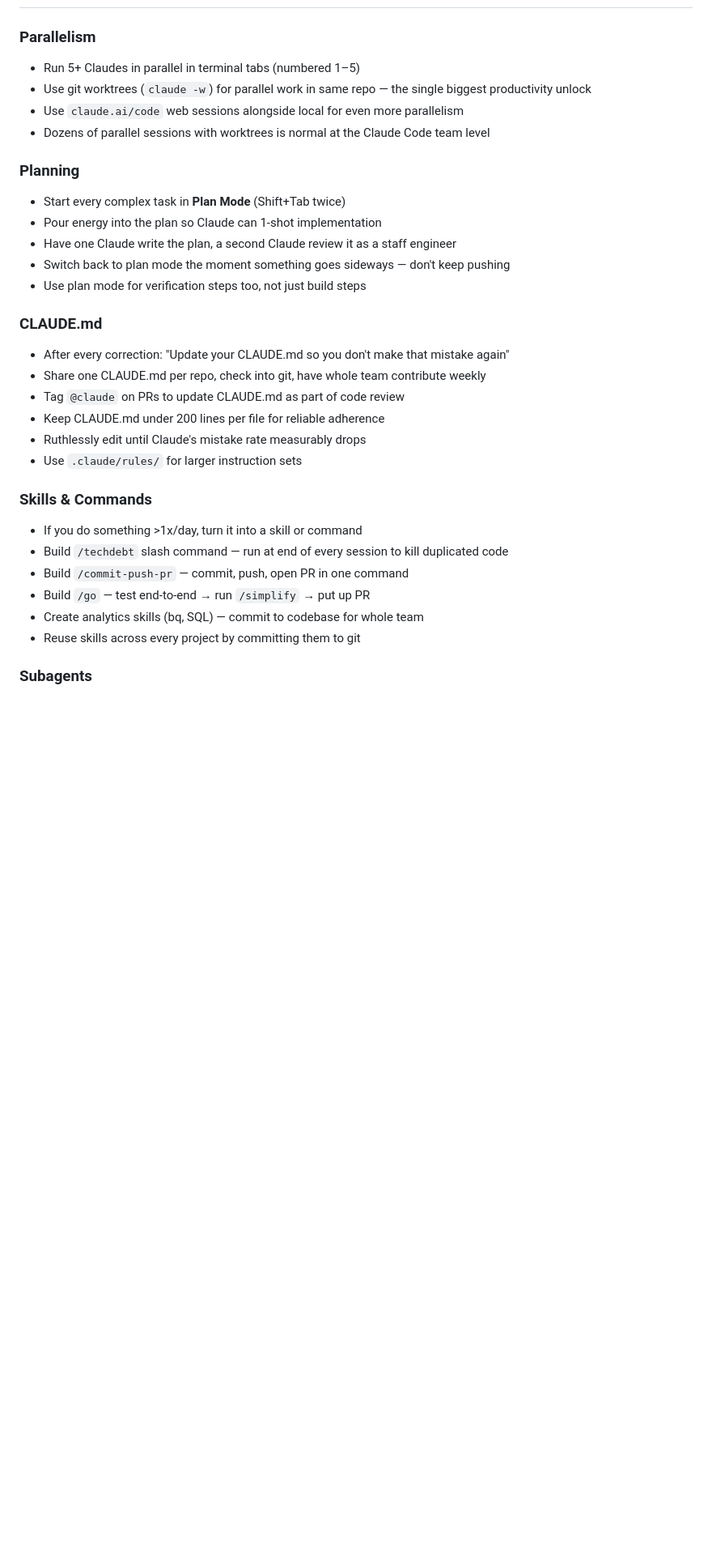
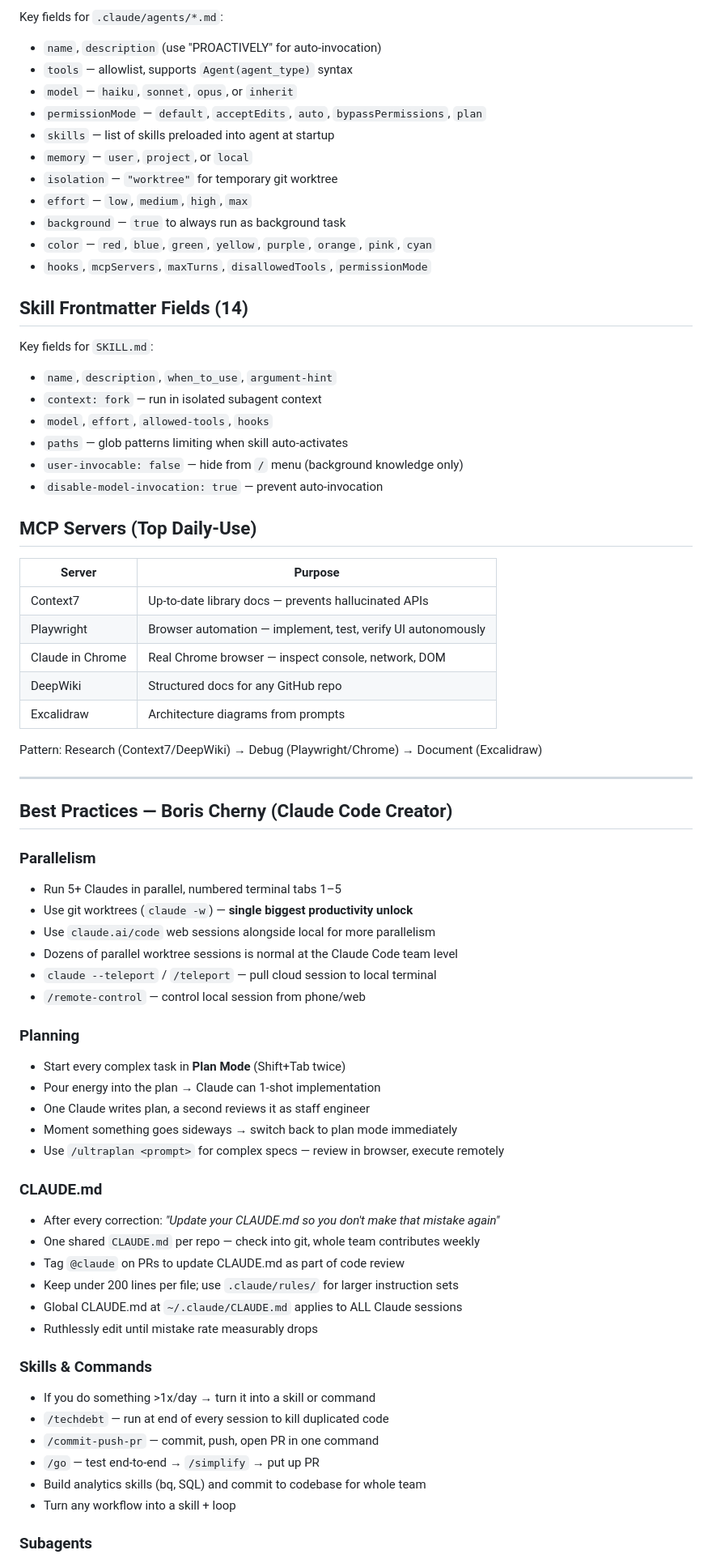
Before and after one commit to animeshbasak/SuperAgent, a Markdown page: skills/superagent/SKILL.md, the part around one of its changes. Shown at 81% size. Drawn GitHub-style; blank space fills up the shorter version.

```diff
--- a/skills/superagent/SKILL.md
+++ b/skills/superagent/SKILL.md
@@ -123,31 +170,71 @@ When invoked:
+Key fields for `.claude/agents/*.md`:
+- `name`, `description` (use "PROACTIVELY" for auto-invocation)
+- `tools` — allowlist, supports `Agent(agent_type)` syntax
+- `model` — `haiku`, `sonnet`, `opus`, or `inherit`
+- `permissionMode` — `default`, `acceptEdits`, `auto`, `bypassPermissions`, `plan`
+- `skills` — list of skills preloaded into agent at startup
+- `memory` — `user`, `project`, or `local`
+- `isolation` — `"worktree"` for temporary git worktree
+- `effort` — `low`, `medium`, `high`, `max`
+- `background` — `true` to always run as background task
+- `color` — `red`, `blue`, `green`, `yellow`, `purple`, `orange`, `pink`, `cyan`
+- `hooks`, `mcpServers`, `maxTurns`, `disallowedTools`, `permissionMode`
+
+## Skill Frontmatter Fields (14)
+
+Key fields for `SKILL.md`:
+- `name`, `description`, `when_to_use`, `argument-hint`
+- `context: fork` — run in isolated subagent context
+- `model`, `effort`, `allowed-tools`, `hooks`
+- `paths` — glob patterns limiting when skill auto-activates
+- `user-invocable: false` — hide from `/` menu (background knowledge only)
+- `disable-model-invocation: true` — prevent auto-invocation
+
+## MCP Servers (Top Daily-Use)
+
+| Server | Purpose |
+|--------|---------|
+| Context7 | Up-to-date library docs — prevents hallucinated APIs |
+| Playwright | Browser automation — implement, test, verify UI autonomously |
+| Claude in Chrome | Real Chrome browser — inspect console, network, DOM |
+| DeepWiki | Structured docs for any GitHub repo |
+| Excalidraw | Architecture diagrams from prompts |
+
+Pattern: Research (Context7/DeepWiki) → Debug (Playwright/Chrome) → Document (Excalidraw)
+
+---
+
+## Best Practices — Boris Cherny (Claude Code Creator)
 
 ### Parallelism
-- Run 5+ Claudes in parallel in terminal tabs (numbered 1–5)
-- Use git worktrees (`claude -w`) for parallel work in same repo — the single biggest productivity unlock
-- Use `claude.ai/code` web sessions alongside local for even more parallelism
-- Dozens of parallel sessions with worktrees is normal at the Claude Code team level
+- Run 5+ Claudes in parallel, numbered terminal tabs 1–5
+- Use git worktrees (`claude -w`) — **single biggest productivity unlock**
+- Use `claude.ai/code` web sessions alongside local for more parallelism
+- Dozens of parallel worktree sessions is normal at the Claude Code team level
+- `claude --teleport` / `/teleport` — pull cloud session to local terminal
+- `/remote-control` — control local session from phone/web
 
 ### Planning
 - Start every complex task in **Plan Mode** (Shift+Tab twice)
-- Pour energy into the plan so Claude can 1-shot implementation
-- Have one Claude write the plan, a second Claude review it as a staff engineer
-- Switch back to plan mode the moment something goes sideways — don't keep pushing
-- Use plan mode for verification steps too, not just build steps
+- Pour energy into the plan → Claude can 1-shot implementation
+- One Claude writes plan, a second reviews it as staff engineer
+- Moment something goes sideways → switch back to plan mode immediately
+- Use `/ultraplan <prompt>` for complex specs — review in browser, execute remotely
 
 ### CLAUDE.md
-- After every correction: "Update your CLAUDE.md so you don't make that mistake again"
-- Share one CLAUDE.md per repo, check into git, have whole team contribute weekly
+- After every correction: *"Update your CLAUDE.md so you don't make that mistake again"*
+- One shared `CLAUDE.md` per repo — check into git, whole team contributes weekly
 - Tag `@claude` on PRs to update CLAUDE.md as part of code review
-- Keep CLAUDE.md under 200 lines per file for reliable adherence
-- Ruthlessly edit until Claude's mistake rate measurably drops
-- Use `.claude/rules/` for larger instruction sets
+- Keep under 200 lines per file; use `.claude/rules/` for larger instruction sets
+- Global CLAUDE.md at `~/.claude/CLAUDE.md` applies to ALL Claude sessions
+- Ruthlessly edit until mistake rate measurably drops
 
 ### Skills & Commands
-- If you do something >1x/day, turn it into a skill or command
-- Build `/techdebt` slash command — run at end of every session to kill duplicated code
-- Build `/commit-push-pr` — commit, push, open PR in one command
-- Build `/go` — test end-to-end → run `/simplify` → put up PR
-- Create analytics skills (bq, SQL) — commit to codebase for whole team
-- Reuse skills across every project by committing them to git
+- If you do something >1x/day → turn it into a skill or command
+- `/techdebt` — run at end of every session to kill duplicated code
+- `/commit-push-pr` — commit, push, open PR in one command
+- `/go` — test end-to-end → `/simplify` → put up PR
+- Build analytics skills (bq, SQL) and commit to codebase for whole team
+- Turn any workflow into a skill + loop
 
 ### Subagents
```
Also changed, not shown: other parts of skills/superagent/SKILL.md (+151 -97 lines).
